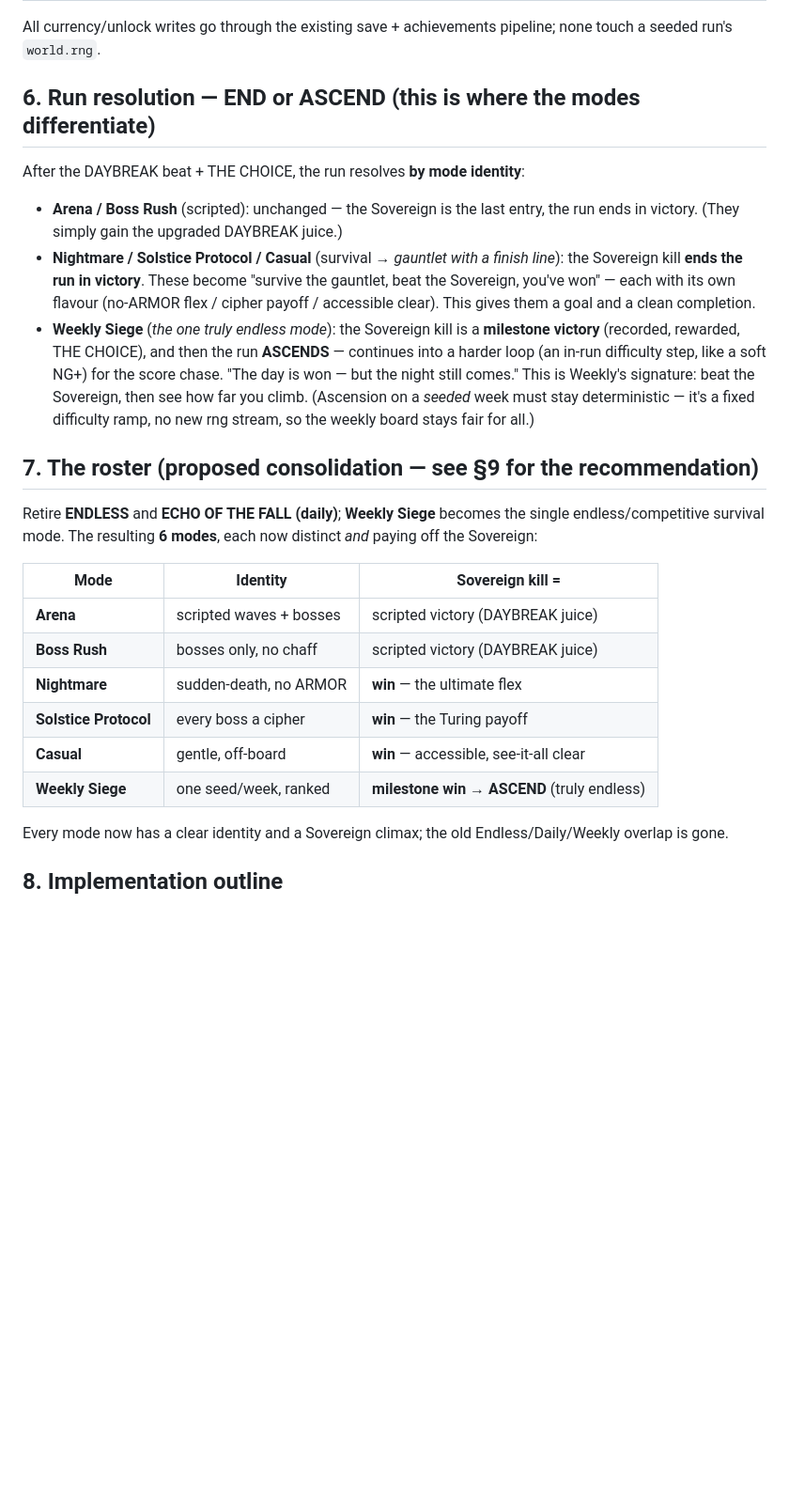
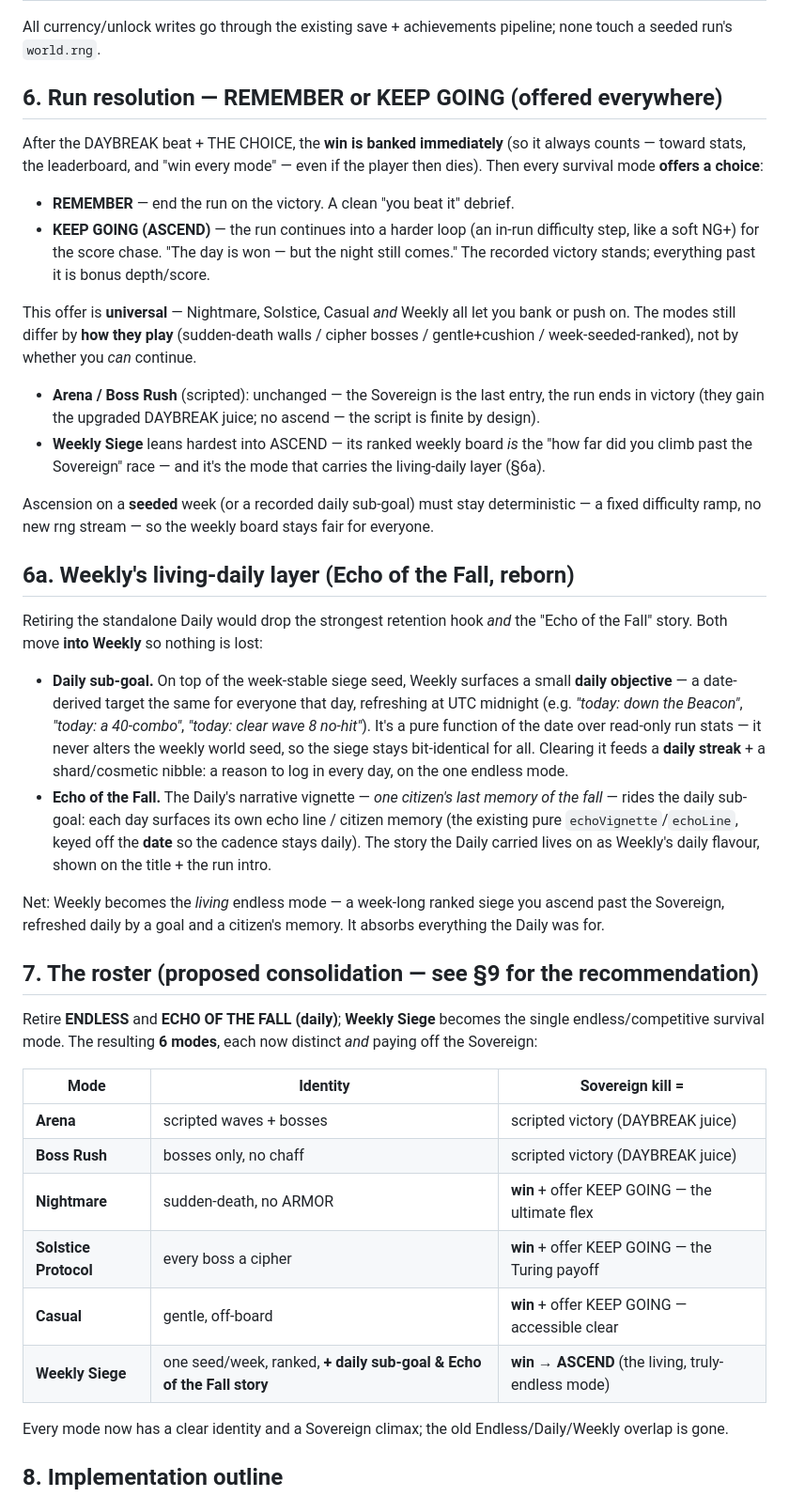
Before and after one commit to patij212/lancefall, a Markdown page: docs/SOVEREIGN_VICTORY_SPEC.md, the part around one of its changes. Shown at 94% size. GitHub-like rendering; blank space fills up the shorter version.

Commit message:
docs(lancefall): spec v2 — Weekly's living-daily layer + universal KEEP GOING
Folds in two design calls:
- KEEP GOING (ASCEND) is now offered after the Sovereign win in EVERY survival mode (not
  Weekly-only). The win is banked first so it always counts; the player then chooses to
  REMEMBER (end) or ascend into a harder loop for score. Modes still differ by how they
  PLAY, not by whether you can continue.
- Weekly absorbs everything the retiring Daily was: a date-derived DAILY SUB-GOAL (refreshes
  at UTC midnight, pure over read-only run stats, never perturbs the week seed) for the
  retention loop, plus the ECHO OF THE FALL citizen's-memory vignette keyed off the date so
  the daily narrative cadence survives. Weekly becomes the living, truly-endless mode.

Resolved the open questions (daily retention, ascend scope); NG+-vs-ASCEND on seeded weeks
and the daily-sub-goal pool remain to design at build time. MODES.md banner updated to match.

Co-Authored-By: Claude Opus 4.8 (1M context) <noreply@anthropic.com>

```diff
--- a/docs/SOVEREIGN_VICTORY_SPEC.md
+++ b/docs/SOVEREIGN_VICTORY_SPEC.md
@@ -65,22 +65,47 @@ On the first-ever Sovereign kill, and on every kill thereafter (scaled):
 All currency/unlock writes go through the existing save + achievements pipeline; none touch a
 seeded run's `world.rng`.
 
-## 6. Run resolution — END or ASCEND (this is where the modes differentiate)
+## 6. Run resolution — REMEMBER or KEEP GOING (offered everywhere)
 
-After the DAYBREAK beat + THE CHOICE, the run resolves **by mode identity**:
+After the DAYBREAK beat + THE CHOICE, the **win is banked immediately** (so it always counts —
+toward stats, the leaderboard, and "win every mode" — even if the player then dies). Then every
+survival mode **offers a choice**:
+
+- **REMEMBER** — end the run on the victory. A clean "you beat it" debrief.
+- **KEEP GOING (ASCEND)** — the run continues into a harder loop (an in-run difficulty step, like a
+  soft NG+) for the score chase. "The day is won — but the night still comes." The recorded victory
+  stands; everything past it is bonus depth/score.
+
+This offer is **universal** — Nightmare, Solstice, Casual *and* Weekly all let you bank or push on.
+The modes still differ by **how they play** (sudden-death walls / cipher bosses / gentle+cushion /
+week-seeded-ranked), not by whether you *can* continue.
 
 - **Arena / Boss Rush** (scripted): unchanged — the Sovereign is the last entry, the run ends in
-  victory. (They simply gain the upgraded DAYBREAK juice.)
-- **Nightmare / Solstice Protocol / Casual** (survival → *gauntlet with a finish line*): the
-  Sovereign kill **ends the run in victory**. These become "survive the gauntlet, beat the
-  Sovereign, you've won" — each with its own flavour (no-ARMOR flex / cipher payoff / accessible
-  clear). This gives them a goal and a clean completion.
-- **Weekly Siege** (*the one truly endless mode*): the Sovereign kill is a **milestone victory**
-  (recorded, rewarded, THE CHOICE), and then the run **ASCENDS** — continues into a harder loop
-  (an in-run difficulty step, like a soft NG+) for the score chase. "The day is won — but the
-  night still comes." This is Weekly's signature: beat the Sovereign, then see how far you climb.
-  (Ascension on a *seeded* week must stay deterministic — it's a fixed difficulty ramp, no new
-  rng stream, so the weekly board stays fair for all.)
+  victory (they gain the upgraded DAYBREAK juice; no ascend — the script is finite by design).
+- **Weekly Siege** leans hardest into ASCEND — its ranked weekly board *is* the "how far did you
+  climb past the Sovereign" race — and it's the mode that carries the living-daily layer (§6a).
+
+Ascension on a **seeded** week (or a recorded daily sub-goal) must stay deterministic — a fixed
+difficulty ramp, no new rng stream — so the weekly board stays fair for everyone.
+
+## 6a. Weekly's living-daily layer (Echo of the Fall, reborn)
+
+Retiring the standalone Daily would drop the strongest retention hook *and* the "Echo of the Fall"
+story. Both move **into Weekly** so nothing is lost:
+
+- **Daily sub-goal.** On top of the week-stable siege seed, Weekly surfaces a small **daily
+  objective** — a date-derived target the same for everyone that day, refreshing at UTC midnight
+  (e.g. *"today: down the Beacon"*, *"today: a 40-combo"*, *"today: clear wave 8 no-hit"*). It's a
+  pure function of the date over read-only run stats — it never alters the weekly world seed, so the
+  siege stays bit-identical for all. Clearing it feeds a **daily streak** + a shard/cosmetic nibble:
+  a reason to log in every day, on the one endless mode.
+- **Echo of the Fall.** The Daily's narrative vignette — *one citizen's last memory of the fall* —
+  rides the daily sub-goal: each day surfaces its own echo line / citizen memory (the existing pure
+  `echoVignette`/`echoLine`, keyed off the **date** so the cadence stays daily). The story the Daily
+  carried lives on as Weekly's daily flavour, shown on the title + the run intro.
+
+Net: Weekly becomes the *living* endless mode — a week-long ranked siege you ascend past the
+Sovereign, refreshed daily by a goal and a citizen's memory. It absorbs everything the Daily was for.
 
 ## 7. The roster (proposed consolidation — see §9 for the recommendation)
 
@@ -88,14 +113,14 @@ Retire **ENDLESS** and **ECHO OF THE FALL (daily)**; **Weekly Siege** becomes th
 endless/competitive survival mode. The resulting **6 modes**, each now distinct *and* paying off
 the Sovereign:
 
-| Mode | Identity | Sovereign kill =|
+| Mode | Identity | Sovereign kill = |
 |------|----------|-----------------|
 | **Arena** | scripted waves + bosses | scripted victory (DAYBREAK juice) |
 | **Boss Rush** | bosses only, no chaff | scripted victory (DAYBREAK juice) |
-| **Nightmare** | sudden-death, no ARMOR | **win** — the ultimate flex |
-| **Solstice Protocol** | every boss a cipher | **win** — the Turing payoff |
-| **Casual** | gentle, off-board | **win** — accessible, see-it-all clear |
-| **Weekly Siege** | one seed/week, ranked | **milestone win → ASCEND** (truly endless) |
+| **Nightmare** | sudden-death, no ARMOR | **win** + offer KEEP GOING — the ultimate flex |
+| **Solstice Protocol** | every boss a cipher | **win** + offer KEEP GOING — the Turing payoff |
+| **Casual** | gentle, off-board | **win** + offer KEEP GOING — accessible clear |
+| **Weekly Siege** | one seed/week, ranked, **+ daily sub-goal & Echo of the Fall story** | **win → ASCEND** (the living, truly-endless mode) |
 
 Every mode now has a clear identity and a Sovereign climax; the old Endless/Daily/Weekly overlap
 is gone.
```
Also changed, not shown: other parts of docs/SOVEREIGN_VICTORY_SPEC.md (+14 -8 lines), docs/MODES.md (+7 -6 lines).
